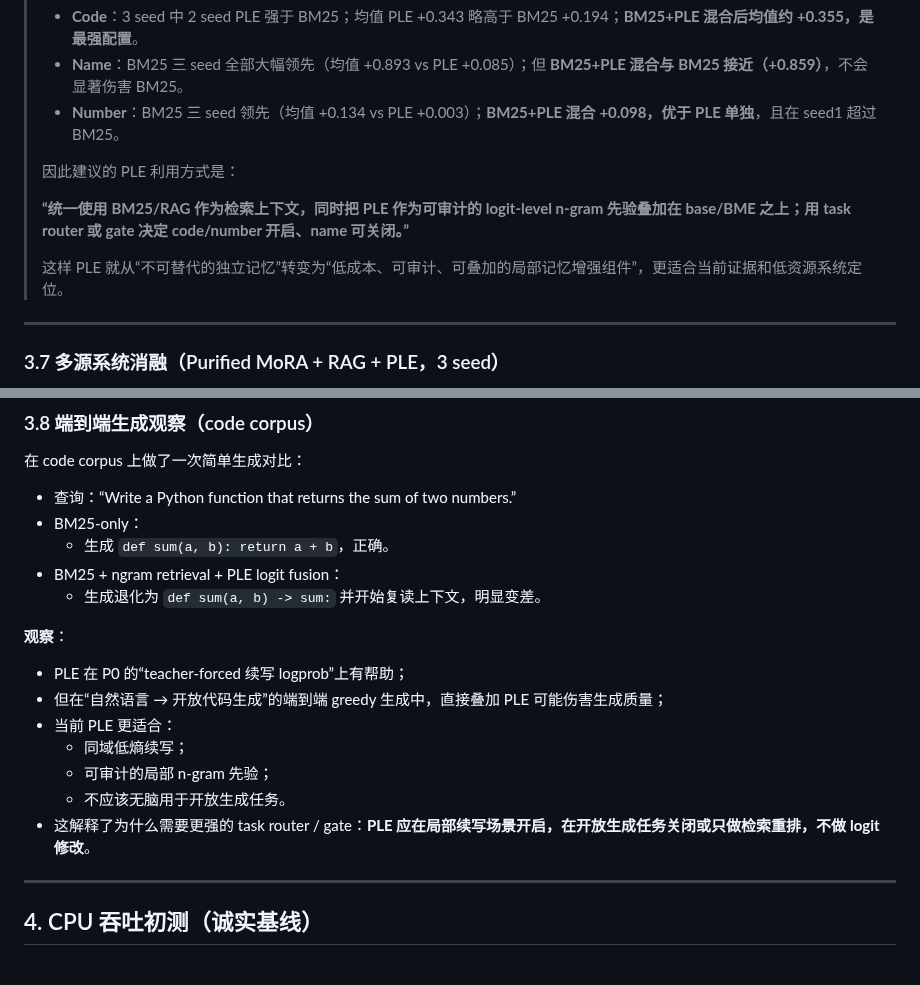
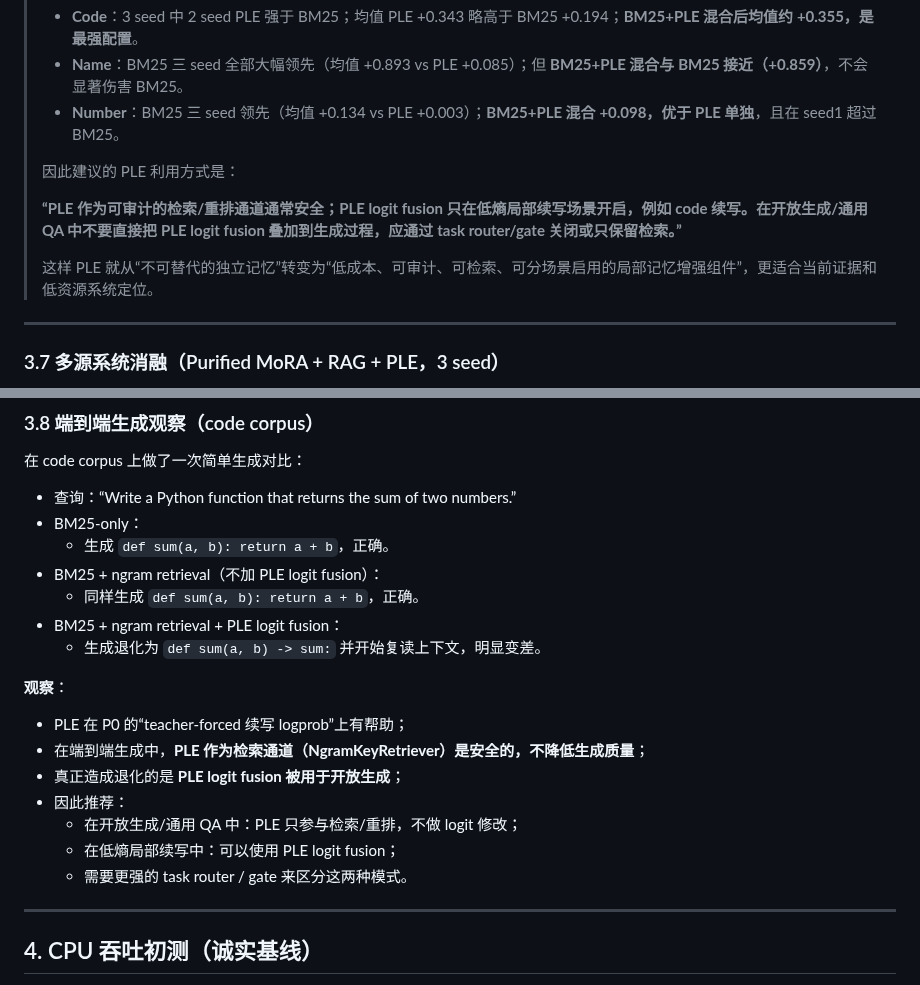
Before and after one commit to QingGo/qwen35-ple, a Markdown page: docs/round-107-limited-resource-experiments.md, 2 parts joined by grey strips. Drawn GitHub-style.

Commit message:
docs(eval): clarify PLE retrieval vs logit fusion for generation

```diff
--- a/docs/round-107-limited-resource-experiments.md
+++ b/docs/round-107-limited-resource-experiments.md
@@ -172,9 +172,9 @@
 >
 > 因此建议的 PLE 利用方式是：
 >
-> **“统一使用 BM25/RAG 作为检索上下文，同时把 PLE 作为可审计的 logit-level n-gram 先验叠加在 base/BME 之上；用 task router 或 gate 决定 code/number 开启、name 可关闭。”**
+> **“PLE 作为可审计的检索/重排通道通常安全；PLE logit fusion 只在低熵局部续写场景开启，例如 code 续写。在开放生成/通用 QA 中不要直接把 PLE logit fusion 叠加到生成过程，应通过 task router/gate 关闭或只保留检索。”**
 >
-> 这样 PLE 就从“不可替代的独立记忆”转变为“低成本、可审计、可叠加的局部记忆增强组件”，更适合当前证据和低资源系统定位。
+> 这样 PLE 就从“不可替代的独立记忆”转变为“低成本、可审计、可检索、可分场景启用的局部记忆增强组件”，更适合当前证据和低资源系统定位。
 
 ---
 
@@ -206,18 +206,20 @@
 - 查询：“Write a Python function that returns the sum of two numbers.”
 - BM25-only：
   - 生成 `def sum(a, b): return a + b`，正确。
+- BM25 + ngram retrieval（不加 PLE logit fusion）：
+  - 同样生成 `def sum(a, b): return a + b`，正确。
 - BM25 + ngram retrieval + PLE logit fusion：
   - 生成退化为 `def sum(a, b) -> sum:` 并开始复读上下文，明显变差。
 
 **观察**：
 
 - PLE 在 P0 的“teacher-forced 续写 logprob”上有帮助；
-- 但在“自然语言 → 开放代码生成”的端到端 greedy 生成中，直接叠加 PLE 可能伤害生成质量；
-- 当前 PLE 更适合：
-  - 同域低熵续写；
-  - 可审计的局部 n-gram 先验；
-  - 不应该无脑用于开放生成任务。
-- 这解释了为什么需要更强的 task router / gate：**PLE 应在局部续写场景开启，在开放生成任务关闭或只做检索重排，不做 logit 修改**。
+- 在端到端生成中，**PLE 作为检索通道（NgramKeyRetriever）是安全的，不降低生成质量**；
+- 真正造成退化的是 **PLE logit fusion 被用于开放生成**；
+- 因此推荐：
+  - 在开放生成/通用 QA 中：PLE 只参与检索/重排，不做 logit 修改；
+  - 在低熵局部续写中：可以使用 PLE logit fusion；
+  - 需要更强的 task router / gate 来区分这两种模式。
 
 ---
 
```
Also changed, not shown: docs/session-log.md (+7 -5 lines).
